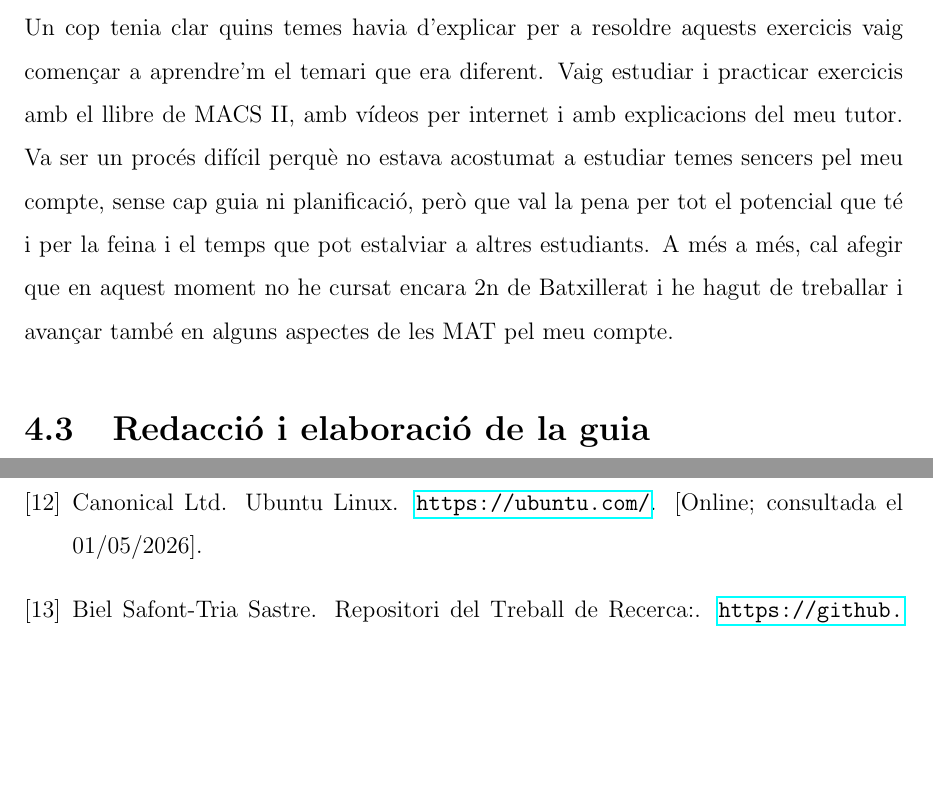
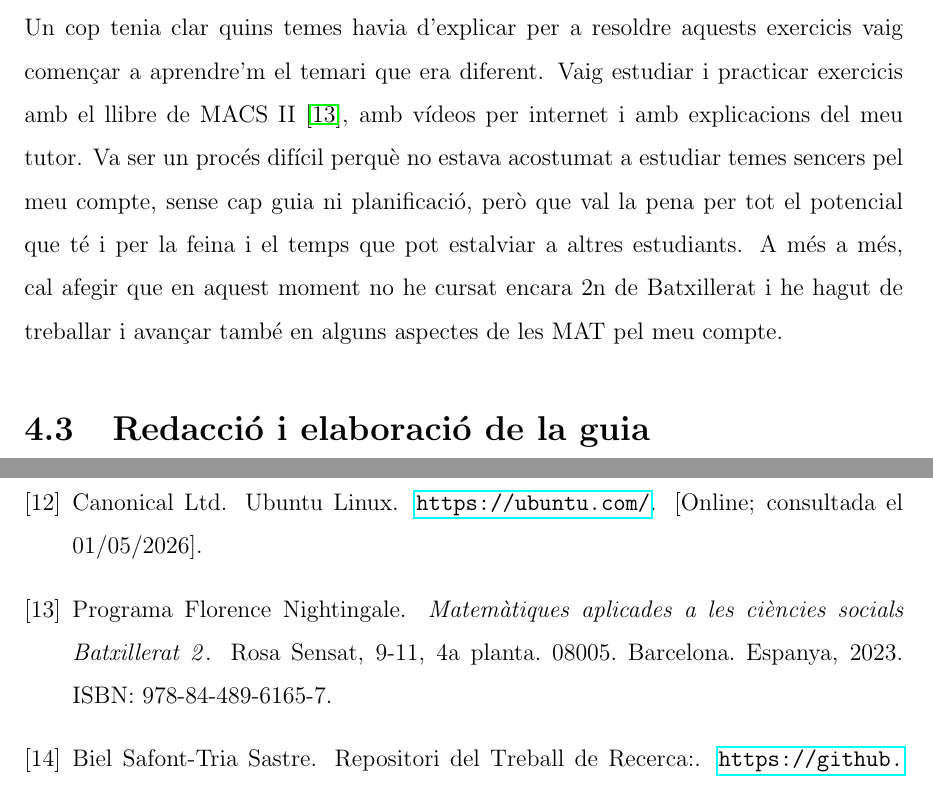
Before and after one commit to fernandoRecerca/TR-BS-2026, a LaTeX book (memoria/memoria.tex, which reads memoria/capitols/metodologia/metodologia.tex): two parts of pages 18 and 46 of 46, joined at a grey line, cut so that both start at the same text, the shorter picture padded with empty space. Compiled offline with pdfLaTeX.

Commit message:
Afegeixo entrada bibliogràfica

```diff
--- a/memoria/capitols/metodologia/metodologia.tex
+++ b/memoria/capitols/metodologia/metodologia.tex
@@ -18,7 +18,7 @@ Les diferències més grans que hi ha de temari són de probabilitat i estadíst
 \section{Organització i aprenentatge}
 La reforma que han patit les proves PAU en els darrers cursos provoquen la manca de material per a poder treballar de manera exhaustiva. De fet, la reforma és de 2024, amb una modificació l'any 2025, per tant, només tenim mostres de proves PAU dels tres darrers anys.
 
-Un cop tenia clar quins temes havia d'explicar per a resoldre aquests exercicis vaig començar a aprendre'm el temari que era diferent. Vaig estudiar i practicar exercicis amb el llibre de MACS II, amb vídeos per internet i amb explicacions del meu tutor. Va ser un procés difícil perquè no estava acostumat a estudiar temes sencers pel meu compte, sense cap guia ni planificació, però que val la pena per tot el potencial que té i per la feina i el temps que pot estalviar a altres estudiants. A més a més, cal afegir que en aquest moment no he cursat encara 2n de Batxillerat i he hagut de treballar i avançar també en alguns aspectes de les MAT pel meu compte.
+Un cop tenia clar quins temes havia d'explicar per a resoldre aquests exercicis vaig començar a aprendre'm el temari que era diferent. Vaig estudiar i practicar exercicis amb el llibre de MACS II~\cite{Llibre_MACs_II}, amb vídeos per internet i amb explicacions del meu tutor. Va ser un procés difícil perquè no estava acostumat a estudiar temes sencers pel meu compte, sense cap guia ni planificació, però que val la pena per tot el potencial que té i per la feina i el temps que pot estalviar a altres estudiants. A més a més, cal afegir que en aquest moment no he cursat encara 2n de Batxillerat i he hagut de treballar i avançar també en alguns aspectes de les MAT pel meu compte.
 
 \section{Redacció i elaboració de la guia}
 Un cop havia finalitzat la formació necessària per elaborar la meva guia, vaig decidir el seu disseny i la seva estructura. Les principals característiques són:
```
